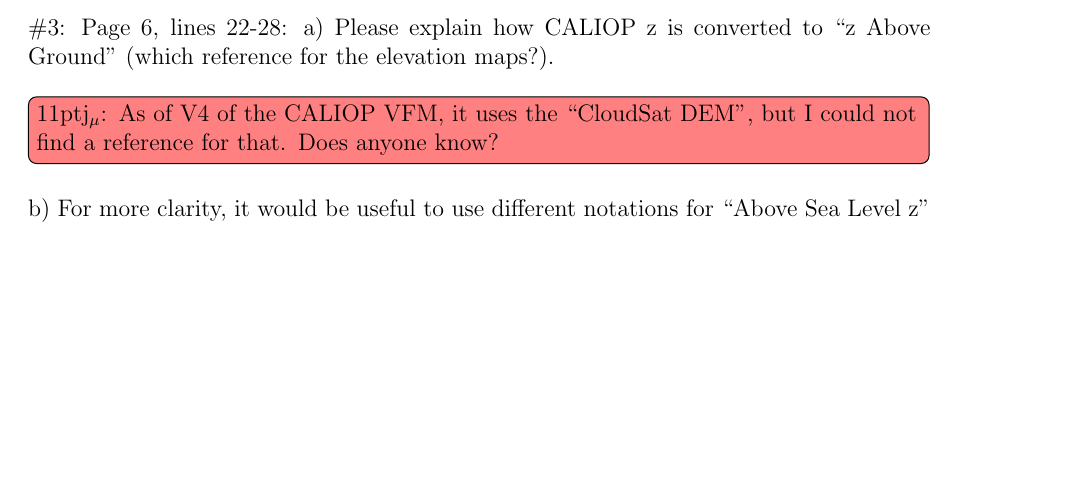
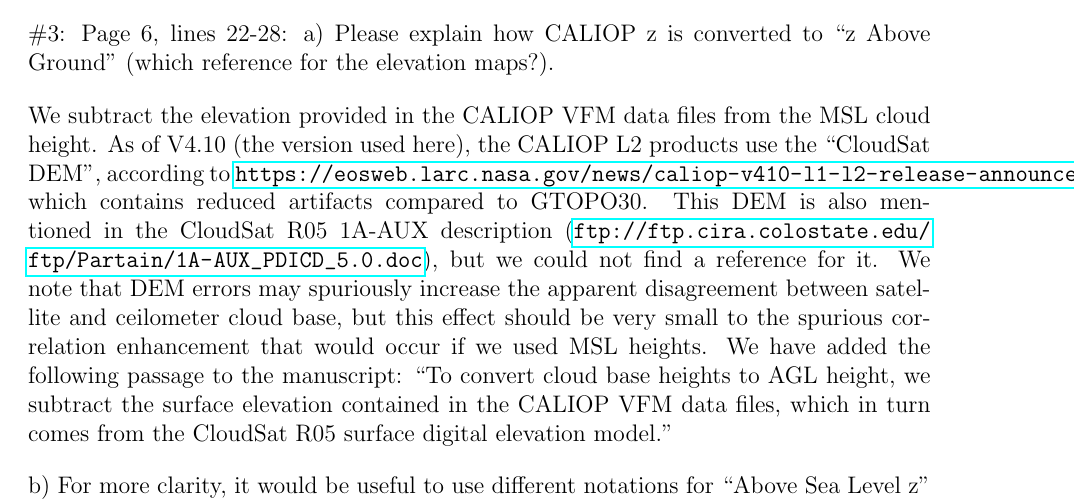
Before and after one commit to jmuelmen/cbase-essd, a LaTeX document (vignettes/method-paper/review/responses.tex): part of page 2 of 8 before the commit and part of page 2 of 9 after it, cut so that both start at the same text, the shorter picture padded with empty space. Compiled offline with pdfLaTeX.

Commit message:
Include more DEM discussion in reviewer response

```diff
--- a/vignettes/method-paper/review/responses.tex
+++ b/vignettes/method-paper/review/responses.tex
@@ -100,8 +100,20 @@ introduce new notation.  We have changed $E$ to RMSE in the equation.
 \textit{\#3:  Page 6, lines 22-28:  a) Please explain how CALIOP z is converted to “z Above
 Ground” (which reference for the elevation maps?).}
 
-\commentjm{As of V4 of the CALIOP VFM, it uses the ``CloudSat DEM'', but I could
-  not find a reference for that.  Does anyone know?}
+We subtract the elevation provided in the CALIOP VFM data files from the MSL
+cloud height.  As of V4.10 (the version used here), the CALIOP L2 products use
+the ``CloudSat DEM'', according to
+\url{https://eosweb.larc.nasa.gov/news/caliop-v410-l1-l2-release-announcement},
+which contains reduced artifacts compared to GTOPO30.  This DEM is also
+mentioned in the CloudSat R05 1A-AUX description
+(\url{ftp://ftp.cira.colostate.edu/ftp/Partain/1A-AUX_PDICD_5.0.doc}), but we
+could not find a reference for it.  We note that DEM errors may spuriously
+increase the apparent disagreement between satellite and ceilometer cloud base,
+but this effect should be very small to the spurious correlation enhancement
+that would occur if we used MSL heights.  We have added the following passage to
+the manuscript: ``To convert cloud base heights to AGL height, we subtract the
+surface elevation contained in the CALIOP VFM data files, which in turn comes
+from the CloudSat R05 surface digital elevation model.''
 
 \textit{b) For more clarity,  it would be
 useful  to  use  different  notations  for  “Above  Sea  Level  z”  and  “Above  Ground  Level
```
